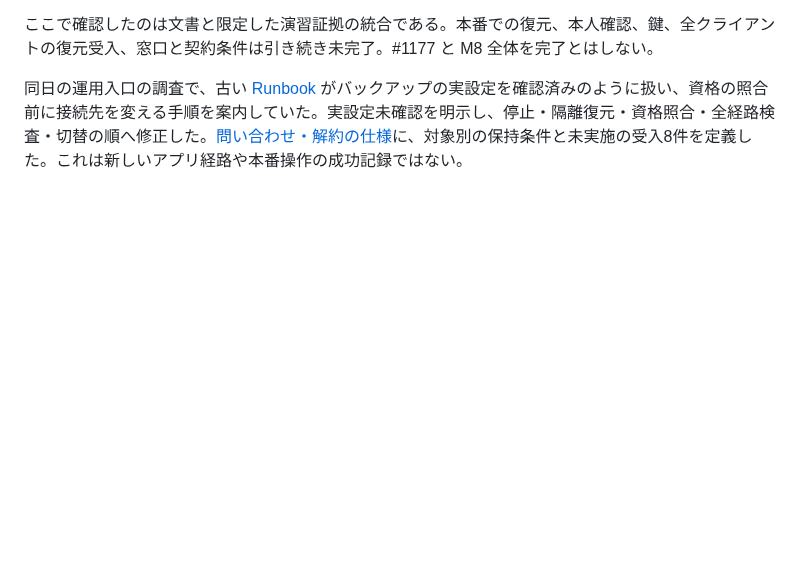
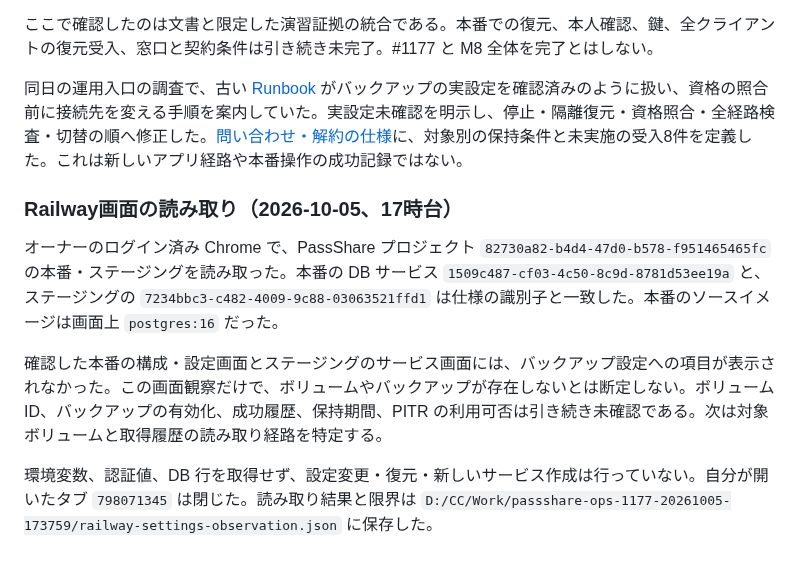
Before and after one commit to AutoDevJapan/PassShare, a Markdown page: documents/audits/operations-readiness.md, the part around the change. Drawn GitHub-style; blank space fills up the shorter version.

Commit message:
docs: Railway画面のDB識別子と未確認の保管設定を記録する

```diff
--- a/documents/audits/operations-readiness.md
+++ b/documents/audits/operations-readiness.md
@@ -136,3 +136,11 @@ PR #594 は修復後の別モデル gpt-6-astra のレビューで必須指摘0
 ここで確認したのは文書と限定した演習証拠の統合である。本番での復元、本人確認、鍵、全クライアントの復元受入、窓口と契約条件は引き続き未完了。#1177 と M8 全体を完了とはしない。
 
 同日の運用入口の調査で、古い [Runbook](../runbooks/operations.md) がバックアップの実設定を確認済みのように扱い、資格の照合前に接続先を変える手順を案内していた。実設定未確認を明示し、停止・隔離復元・資格照合・全経路検査・切替の順へ修正した。[問い合わせ・解約の仕様](../spec/support-data-lifecycle.md)に、対象別の保持条件と未実施の受入8件を定義した。これは新しいアプリ経路や本番操作の成功記録ではない。
+
+### Railway画面の読み取り（2026-10-05、17時台）
+
+オーナーのログイン済み Chrome で、PassShare プロジェクト `82730a82-b4d4-47d0-b578-f951465465fc` の本番・ステージングを読み取った。本番の DB サービス `1509c487-cf03-4c50-8c9d-8781d53ee19a` と、ステージングの `7234bbc3-c482-4009-9c88-03063521ffd1` は仕様の識別子と一致した。本番のソースイメージは画面上 `postgres:16` だった。
+
+確認した本番の構成・設定画面とステージングのサービス画面には、バックアップ設定への項目が表示されなかった。この画面観察だけで、ボリュームやバックアップが存在しないとは断定しない。ボリューム ID、バックアップの有効化、成功履歴、保持期間、PITR の利用可否は引き続き未確認である。次は対象ボリュームと取得履歴の読み取り経路を特定する。
+
+環境変数、認証値、DB 行を取得せず、設定変更・復元・新しいサービス作成は行っていない。自分が開いたタブ `798071345` は閉じた。読み取り結果と限界は `D:/CC/Work/passshare-ops-1177-20261005-173759/railway-settings-observation.json` に保存した。
```
Also changed, not shown: documents/runbooks/operations.md (+2 -2 lines).
